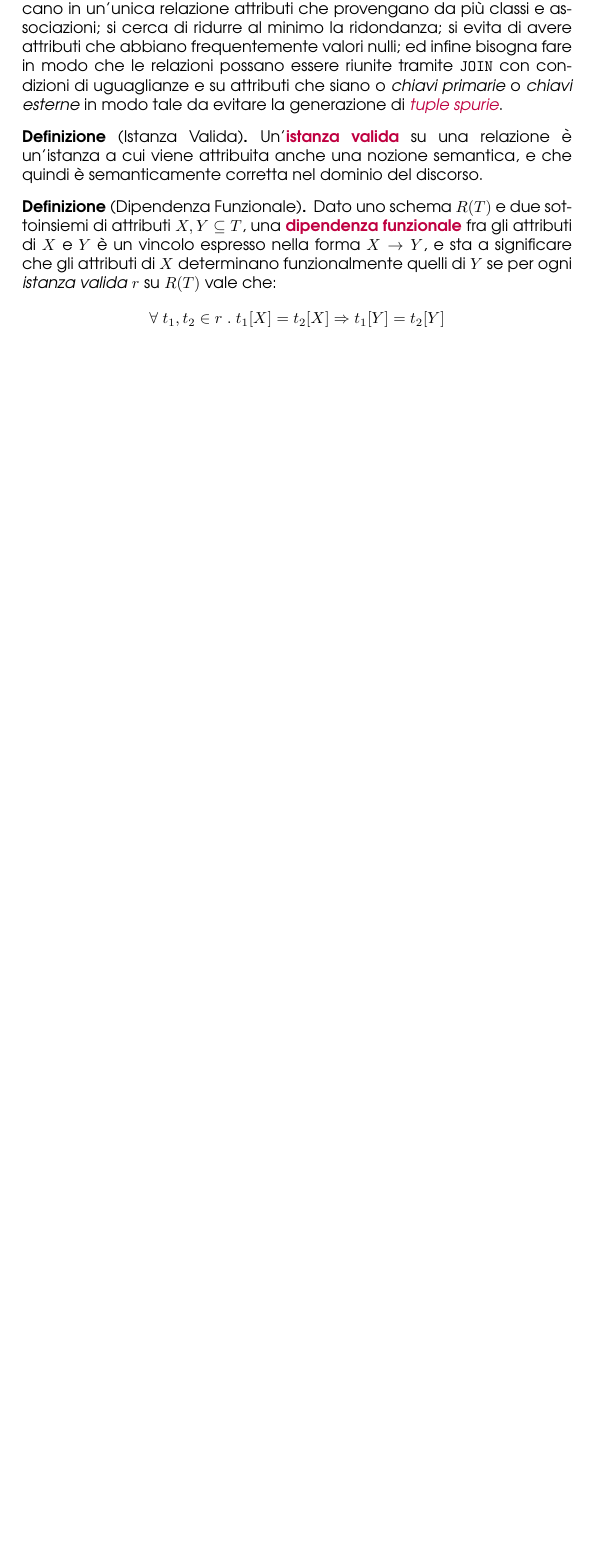
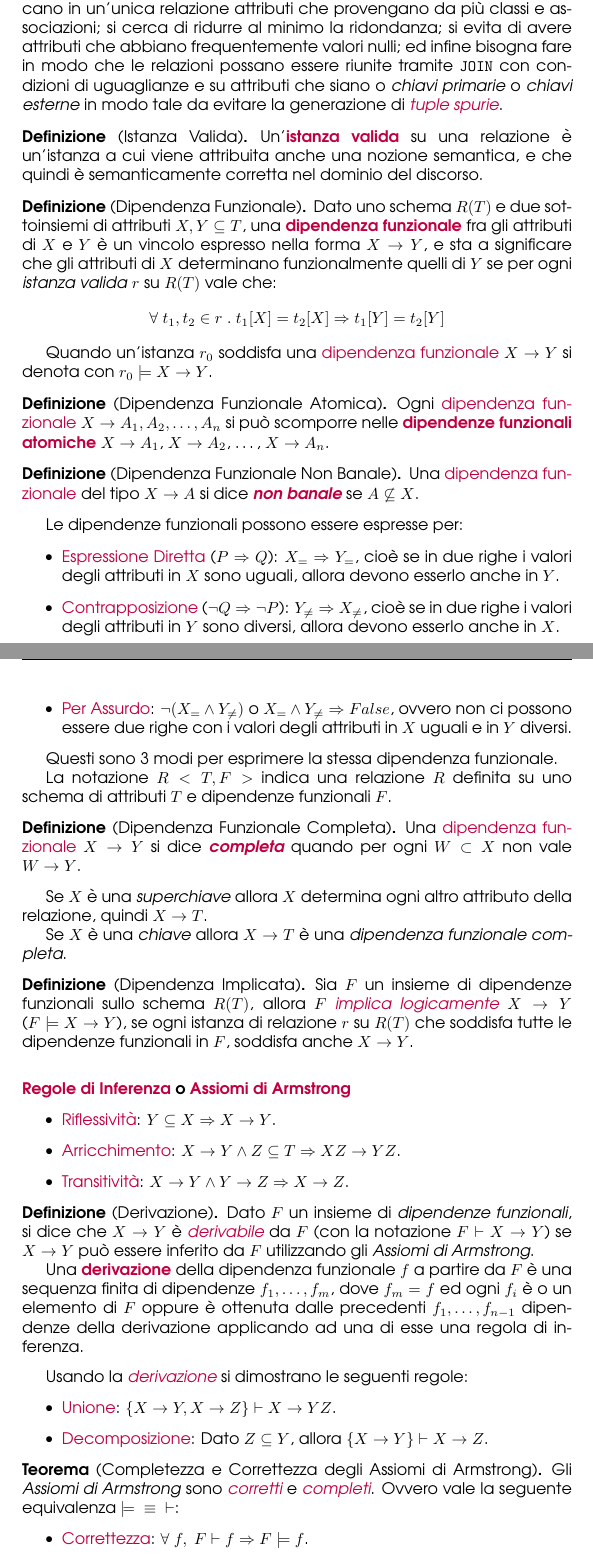
Before and after one commit to angelopassa/Basi-di-Dati, a LaTeX document (main.tex, which reads Normalizzazione.tex): part of page 37 of 37 before the commit and two parts of pages 37 and 38 of 39 after it, the two joined at a grey line, cut so that both start at the same text, the shorter picture padded with empty space. Compiled offline with pdfLaTeX.

Commit message:
Normalizzazione Parte II

```diff
--- a/Normalizzazione.tex
+++ b/Normalizzazione.tex
@@ -34,3 +34,83 @@ o \emph{chiavi esterne} in modo tale da evitare la generazione di \emph{\textcol
         \forall \; t_1, t_2 \in r\;.\;t_1[X] = t_2[X] \Rightarrow t_1[Y] = t_2[Y]
     \end{equation*}
 \end{definition}
+
+Quando un'istanza $r_0$ soddisfa una \textcolor{purple}{dipendenza funzionale} $X \rightarrow Y$ si denota
+con $r_0 \models X \rightarrow Y$.
+
+\begin{definition}[Dipendenza Funzionale Atomica]
+    Ogni \textcolor{purple}{dipendenza funzionale} $X \rightarrow A_1, A_2, \dots, A_n$
+    si può scomporre nelle \textbf{\textcolor{purple}{dipendenze funzionali atomiche}}
+    $X \rightarrow A_1$, $X \rightarrow A_2$, \dots, $X \rightarrow A_n$.
+\end{definition}
+
+\begin{definition}[Dipendenza Funzionale Non Banale]
+    Una \textcolor{purple}{dipendenza funzionale} del tipo
+    $X \rightarrow A$ si dice \emph{\textbf{\textcolor{purple}{non banale}}}
+    se $A \not\subseteq X$.
+\end{definition}
+
+Le dipendenze funzionali possono essere espresse per:
+\begin{itemize}
+    \item \textcolor{purple}{Espressione Diretta} ($P \Rightarrow Q$): $X_= \Rightarrow Y_=$, cioè
+        se in due righe i valori degli attributi in $X$ sono uguali, allora devono esserlo anche in $Y$.
+    \item \textcolor{purple}{Contrapposizione} ($\neg Q \Rightarrow \neg P$): $Y_{\neq} \Rightarrow X_{\neq}$, cioè
+        se in due righe i valori degli attributi in $Y$ sono diversi, allora devono esserlo anche in $X$.
+    \item \textcolor{purple}{Per Assurdo}: $\neg(X_= \land Y_{\neq})$ o $X_= \land Y_{\neq} \Rightarrow False$, ovvero non
+        ci possono essere due righe con i valori degli attributi in $X$ uguali e in $Y$ diversi.
+\end{itemize}
+
+Questi sono 3 modi per esprimere la stessa dipendenza funzionale.
+
+La notazione $R<T, F>$ indica una relazione $R$ definita su uno schema
+di attributi $T$ e dipendenze funzionali $F$.
+
+\begin{definition}[Dipendenza Funzionale Completa]
+    Una \textcolor{purple}{dipendenza funzionale} $X \rightarrow Y$ si dice \textbf{\emph{\textcolor{purple}{completa}}}
+    quando per ogni $W \subset X$ non vale $W \rightarrow Y$.
+\end{definition}
+
+Se $X$ è una \emph{superchiave} allora $X$ determina ogni altro attributo
+della relazione, quindi $X \rightarrow T$.
+
+Se $X$ è una \emph{chiave} allora $X \rightarrow T$ è una \emph{dipendenza funzionale completa}.
+
+\begin{definition}[Dipendenza Implicata]
+    Sia $F$ un insieme di dipendenze funzionali sullo schema $R(T)$,
+    allora $F$ \emph{\textcolor{purple}{implica logicamente}} $X \rightarrow Y$ ($F \models X \rightarrow Y$),
+    se ogni istanza di relazione $r$ su $R(T)$ che soddisfa tutte le dipendenze funzionali
+    in $F$, soddisfa anche $X \rightarrow Y$.
+\end{definition}
+
+\paragraph{\textcolor{purple}{Regole di Inferenza} o \textcolor{purple}{Assiomi di Armstrong}}
+\begin{itemize}
+    \item \textcolor{purple}{Riflessività}: $Y \subseteq X \Rightarrow X \rightarrow Y$.
+    \item \textcolor{purple}{Arricchimento}: $X \rightarrow Y \land Z \subseteq T \Rightarrow XZ \rightarrow YZ$.
+    \item \textcolor{purple}{Transitività}: $X \rightarrow Y \land Y \rightarrow Z \Rightarrow X \rightarrow Z$.
+\end{itemize}
+
+\begin{definition}[Derivazione]
+    Dato $F$ un insieme di \emph{dipendenze funzionali}, si dice
+    che $X \rightarrow Y$ è \emph{\textcolor{purple}{derivabile}} da
+    $F$ (con la notazione $F \vdash X \rightarrow Y$) se $X \rightarrow Y$ può
+    essere inferito da $F$ utilizzando gli \emph{Assiomi di Armstrong}.
+
+    Una \textbf{\textcolor{purple}{derivazione}} della dipendenza funzionale $f$ a partire
+    da $F$ è una sequenza finita di dipendenze $f_1, \dots, f_m$, dove $f_m = f$ ed
+    ogni $f_i$ è o un elemento di $F$ oppure è ottenuta dalle precedenti
+    $f_1, \dots, f_{n-1}$ dipendenze della derivazione applicando ad una di esse una regola di inferenza.
+\end{definition}
+
+Usando la \emph{\textcolor{purple}{derivazione}} si dimostrano le seguenti regole:
+\begin{itemize}
+    \item \textcolor{purple}{Unione}: $\{X \rightarrow Y, X \rightarrow Z\} \vdash X \rightarrow YZ$.
+    \item \textcolor{purple}{Decomposizione}: Dato $Z \subseteq Y$, allora $\{X \rightarrow Y\} \vdash X \rightarrow Z$.
+\end{itemize}
+
+\begin{theorem}[Completezza e Correttezza degli Assiomi di Armstrong]
+    Gli \emph{Assiomi di Armstrong} sono \emph{\textcolor{purple}{corretti}}
+    e \emph{\textcolor{purple}{completi}}. Ovvero vale la seguente equivalenza
+    $\models\;\;\equiv\;\;\vdash$:
+    \begin{itemize}
+        \item \textcolor{purple}{Correttezza}: $\forall\;f,\;F \vdash f \Rightarrow F \models f$.
+        \item \textcolor{purple}{Completezza}: $\forall\;f,\;F \models f \Rightarrow F \vdash f$.
--- a/main.tex
+++ b/main.tex
@@ -20,6 +20,7 @@
 \renewcommand{\familydefault}{\sfdefault}   % cambio font
 \theoremstyle{definition}
 \newtheorem*{definition}{Definizione}
+\newtheorem*{theorem}{Teorema}
 \renewcommand{\figurename}{Figura}
 \renewcommand{\contentsname}{Contenuti}
 
```
Also changed, not shown: main.pdf, Normalizzazione.tex (27 more changed lines).
